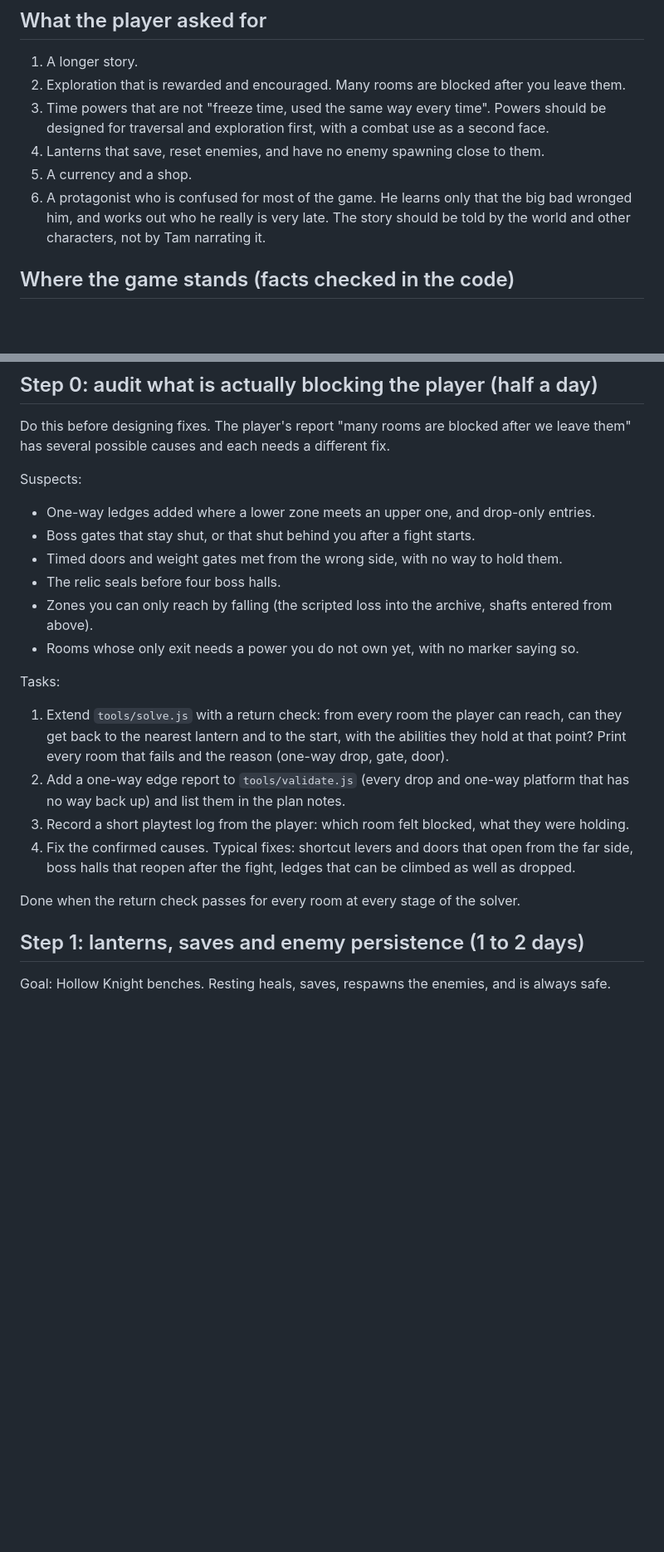
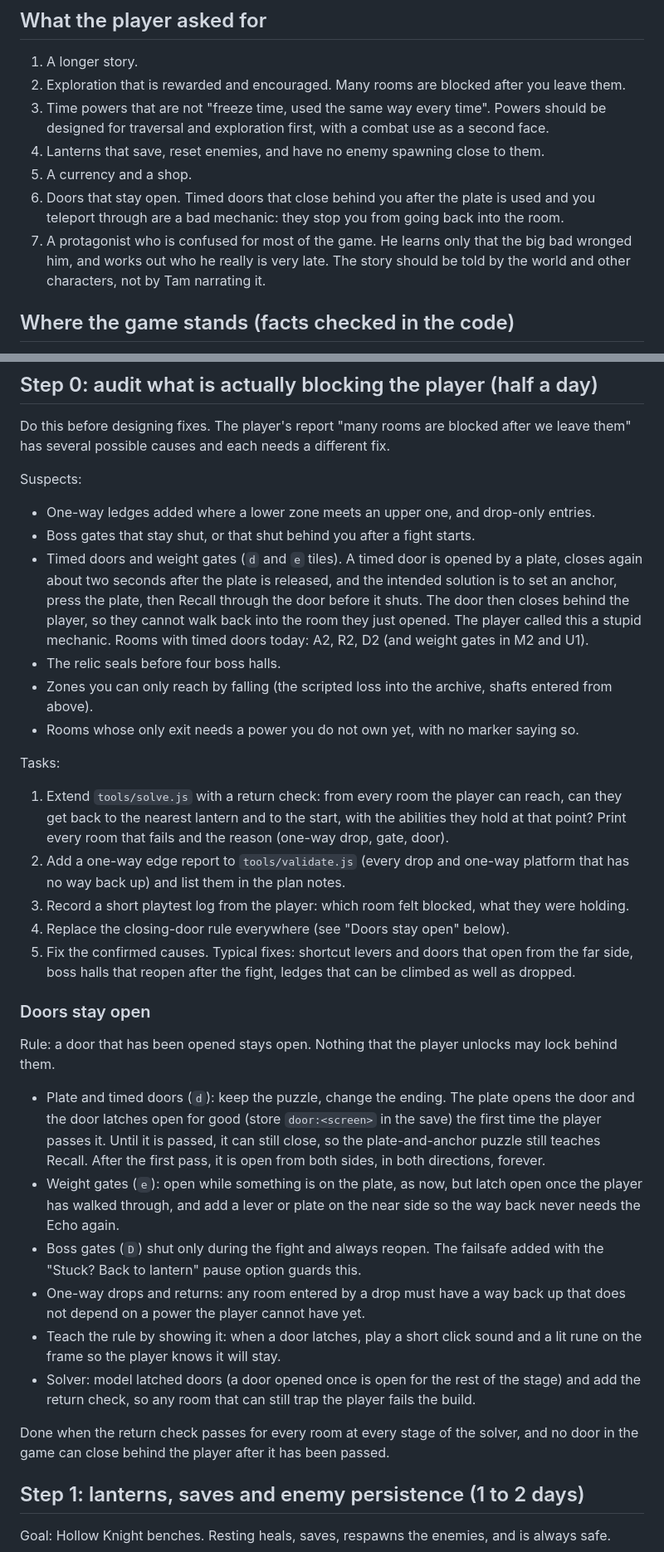
Before and after one commit to Rungatang/claude-code, a Markdown page: PLAN.md, 2 parts joined by grey strips. Shown at 83% size. GitHub-like rendering; blank space fills up the shorter version.

Commit message:
Plan: doors must stay open once unlocked
Add the player's feedback that timed doors closing behind the player
after a plate and teleport trick are a bad mechanic, with a latching
door rule, solver changes and an acceptance check in step 0.

Co-Authored-By: Claude Sonnet 5.5 <noreply@anthropic.com>
Claude-Session: https://claude.ai/code/session_01MrWZZ8zLydboE6XwbuKAn1

```diff
--- a/PLAN.md
+++ b/PLAN.md
@@ -12,7 +12,9 @@ step is done.
    traversal and exploration first, with a combat use as a second face.
 4. Lanterns that save, reset enemies, and have no enemy spawning close to them.
 5. A currency and a shop.
-6. A protagonist who is confused for most of the game. He learns only that the big bad wronged him,
+6. Doors that stay open. Timed doors that close behind you after the plate is used and you teleport
+   through are a bad mechanic: they stop you from going back into the room.
+7. A protagonist who is confused for most of the game. He learns only that the big bad wronged him,
    and works out who he really is very late. The story should be told by the world and other
    characters, not by Tam narrating it.
 
@@ -53,7 +55,11 @@ Suspects:
 
 - One-way ledges added where a lower zone meets an upper one, and drop-only entries.
 - Boss gates that stay shut, or that shut behind you after a fight starts.
-- Timed doors and weight gates met from the wrong side, with no way to hold them.
+- Timed doors and weight gates (`d` and `e` tiles). A timed door is opened by a plate, closes again
+  about two seconds after the plate is released, and the intended solution is to set an anchor,
+  press the plate, then Recall through the door before it shuts. The door then closes behind the
+  player, so they cannot walk back into the room they just opened. The player called this a
+  stupid mechanic. Rooms with timed doors today: A2, R2, D2 (and weight gates in M2 and U1).
 - The relic seals before four boss halls.
 - Zones you can only reach by falling (the scripted loss into the archive, shafts entered from above).
 - Rooms whose only exit needs a power you do not own yet, with no marker saying so.
@@ -66,10 +72,32 @@ Tasks:
 2. Add a one-way edge report to `tools/validate.js` (every drop and one-way platform that has no way
    back up) and list them in the plan notes.
 3. Record a short playtest log from the player: which room felt blocked, what they were holding.
-4. Fix the confirmed causes. Typical fixes: shortcut levers and doors that open from the far side,
+4. Replace the closing-door rule everywhere (see "Doors stay open" below).
+5. Fix the confirmed causes. Typical fixes: shortcut levers and doors that open from the far side,
    boss halls that reopen after the fight, ledges that can be climbed as well as dropped.
 
-Done when the return check passes for every room at every stage of the solver.
+### Doors stay open
+
+Rule: a door that has been opened stays open. Nothing that the player unlocks may lock behind them.
+
+- Plate and timed doors (`d`): keep the puzzle, change the ending. The plate opens the door and the
+  door latches open for good (store `door:<screen>` in the save) the first time the player passes it.
+  Until it is passed, it can still close, so the plate-and-anchor puzzle still teaches Recall. After
+  the first pass, it is open from both sides, in both directions, forever.
+- Weight gates (`e`): open while something is on the plate, as now, but latch open once the player has
+  walked through, and add a lever or plate on the near side so the way back never needs the Echo
+  again.
+- Boss gates (`D`) shut only during the fight and always reopen. The failsafe added with the "Stuck?
+  Back to lantern" pause option guards this.
+- One-way drops and returns: any room entered by a drop must have a way back up that does not depend
+  on a power the player cannot have yet.
+- Teach the rule by showing it: when a door latches, play a short click sound and a lit rune on the
+  frame so the player knows it will stay.
+- Solver: model latched doors (a door opened once is open for the rest of the stage) and add the
+  return check, so any room that can still trap the player fails the build.
+
+Done when the return check passes for every room at every stage of the solver, and no door in the
+game can close behind the player after it has been passed.
 
 ## Step 1: lanterns, saves and enemy persistence (1 to 2 days)
 
```
Also changed, not shown: other parts of PLAN.md (+1 -1 lines).
